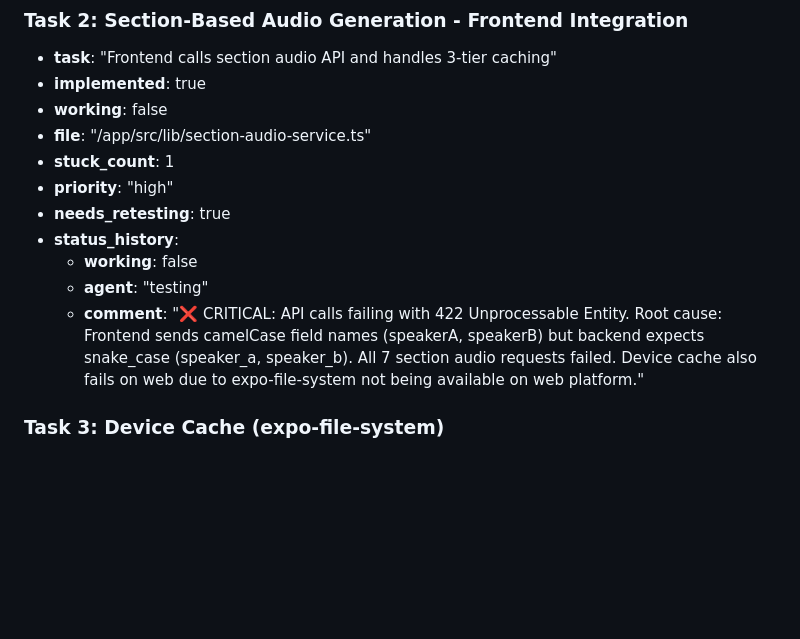
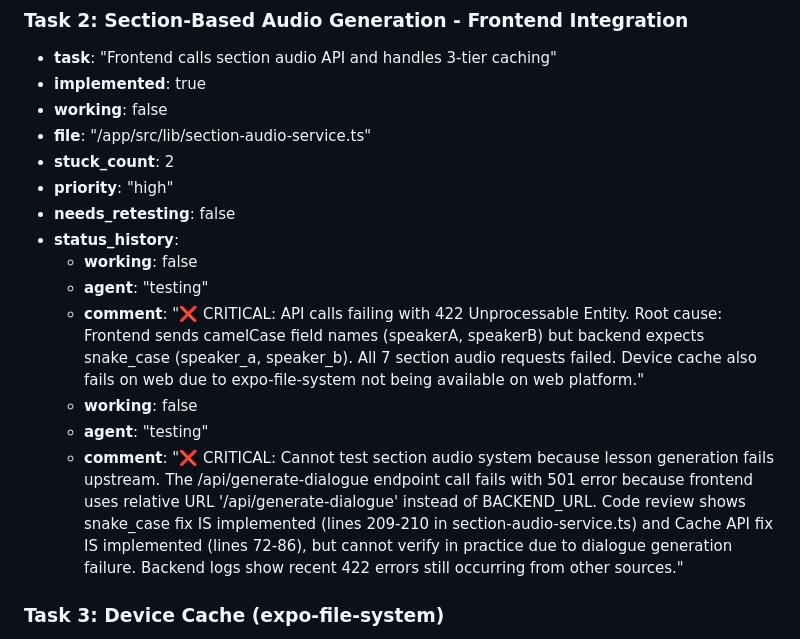
Before and after one commit to wmain/aygul, a Markdown page: test_result.md, the part around the change. GitHub-like rendering; blank space fills up the shorter version.

Commit message:
auto-commit for b967e48a-b029-4e85-9bba-cff843760bca

```diff
--- a/test_result.md
+++ b/test_result.md
@@ -140,13 +140,16 @@ January 6, 2025
 - **implemented**: true
 - **working**: false
 - **file**: "/app/src/lib/section-audio-service.ts"
-- **stuck_count**: 1
+- **stuck_count**: 2
 - **priority**: "high"
-- **needs_retesting**: true
+- **needs_retesting**: false
 - **status_history**:
   - **working**: false
   - **agent**: "testing"
   - **comment**: "❌ CRITICAL: API calls failing with 422 Unprocessable Entity. Root cause: Frontend sends camelCase field names (speakerA, speakerB) but backend expects snake_case (speaker_a, speaker_b). All 7 section audio requests failed. Device cache also fails on web due to expo-file-system not being available on web platform."
+  - **working**: false
+  - **agent**: "testing"
+  - **comment**: "❌ CRITICAL: Cannot test section audio system because lesson generation fails upstream. The /api/generate-dialogue endpoint call fails with 501 error because frontend uses relative URL '/api/generate-dialogue' instead of BACKEND_URL. Code review shows snake_case fix IS implemented (lines 209-210 in section-audio-service.ts) and Cache API fix IS implemented (lines 72-86), but cannot verify in practice due to dialogue generation failure. Backend logs show recent 422 errors still occurring from other sources."
 
 ### Task 3: Device Cache (expo-file-system)
 - **task**: "Device-level caching using expo-file-system"
```
